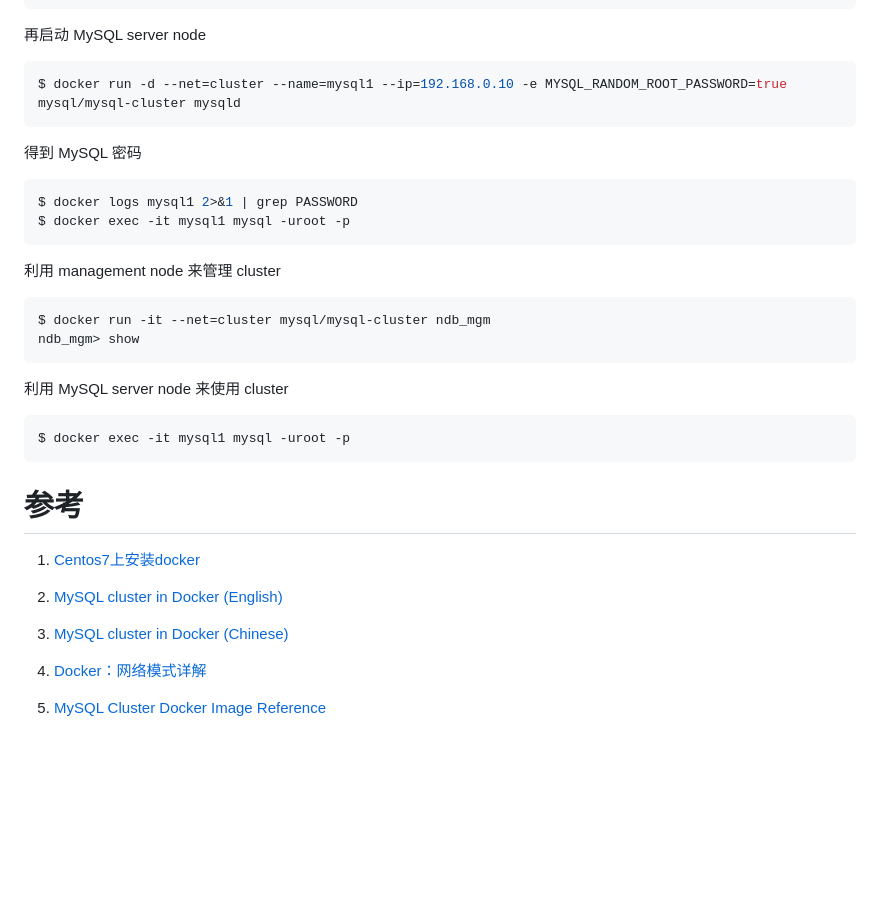
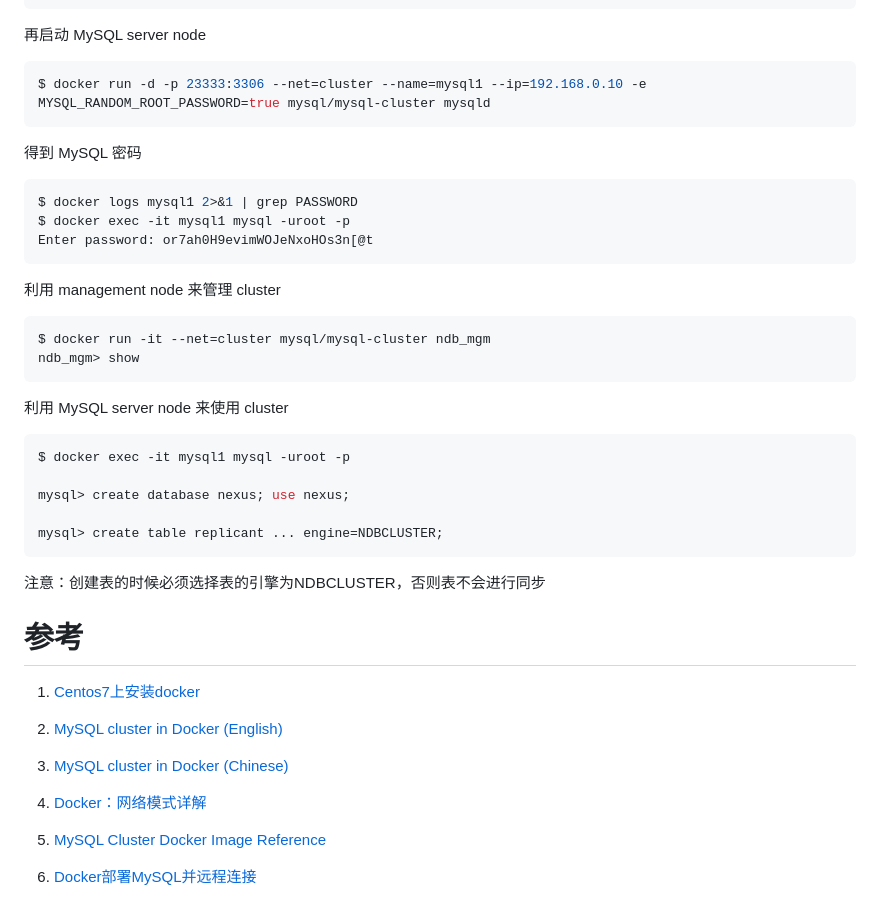
Before and after one commit to coinarrival/documents, a Markdown page: docs/design/db_cluster.md, the part around the change printed below. Rendered like a GitHub page; blank space fills up the shorter version.

````diff
--- a/docs/design/db_cluster.md
+++ b/docs/design/db_cluster.md
@@ -71,7 +93,7 @@ $ docker run -d --net=cluster --name=ndb2 --ip=192.168.0.4 mysql/mysql-cluster n
 再启动 MySQL server node
 
 ```bash
-$ docker run -d --net=cluster --name=mysql1 --ip=192.168.0.10 -e MYSQL_RANDOM_ROOT_PASSWORD=true mysql/mysql-cluster mysqld
+$ docker run -d -p 23333:3306 --net=cluster --name=mysql1 --ip=192.168.0.10 -e MYSQL_RANDOM_ROOT_PASSWORD=true mysql/mysql-cluster mysqld
 ```
 
 得到 MySQL 密码
@@ -79,6 +101,7 @@ $ docker run -d --net=cluster --name=mysql1 --ip=192.168.0.10 -e MYSQL_RANDOM_RO
 ```bash
 $ docker logs mysql1 2>&1 | grep PASSWORD
 $ docker exec -it mysql1 mysql -uroot -p
+Enter password: or7ah0H9evimWOJeNxoHOs3n[@t
 ```
 
 利用 management node 来管理 cluster
@@ -92,7 +115,13 @@ ndb_mgm> show
 
 ```bash
 $ docker exec -it mysql1 mysql -uroot -p
+
+mysql> create database nexus; use nexus;
+
+mysql> create table replicant ... engine=NDBCLUSTER;
 ```
+
+注意：创建表的时候必须选择表的引擎为NDBCLUSTER，否则表不会进行同步
 
 # 参考
 
@@ -105,3 +134,5 @@ $ docker exec -it mysql1 mysql -uroot -p
 4. [Docker：网络模式详解](https://www.cnblogs.com/zuxing/articles/8780661.html)
 
 5. [MySQL Cluster Docker Image Reference](https://hub.docker.com/r/mysql/mysql-cluster/)
+
+6. [Docker部署MySQL并远程连接](https://blog.csdn.net/weixin_42459563/article/details/80924634)
````
Also changed, not shown: other parts of docs/design/db_cluster.md (+23 -1 lines), docs/meettingRecording/inception_5_27.md (+1 -1 lines), assets/design/meeting_5_27_mind_graph.png (added), assets/design/mysql_cluster.png (added).
